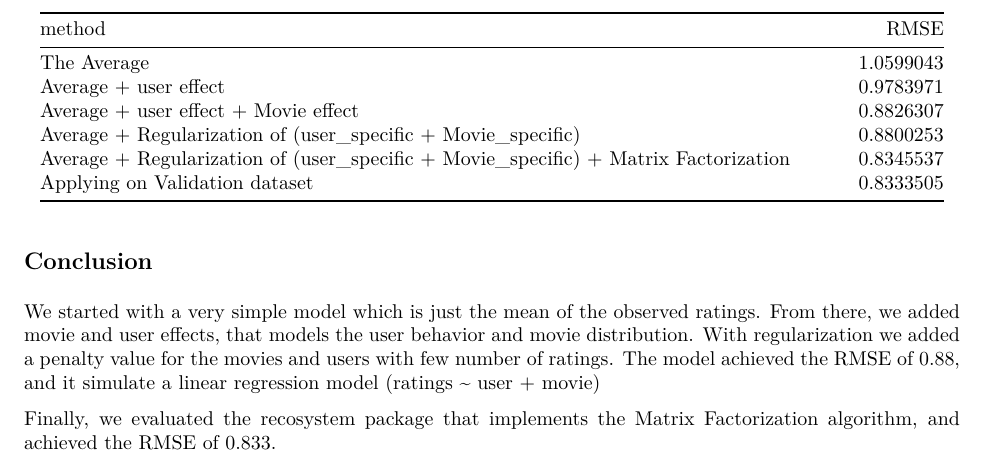
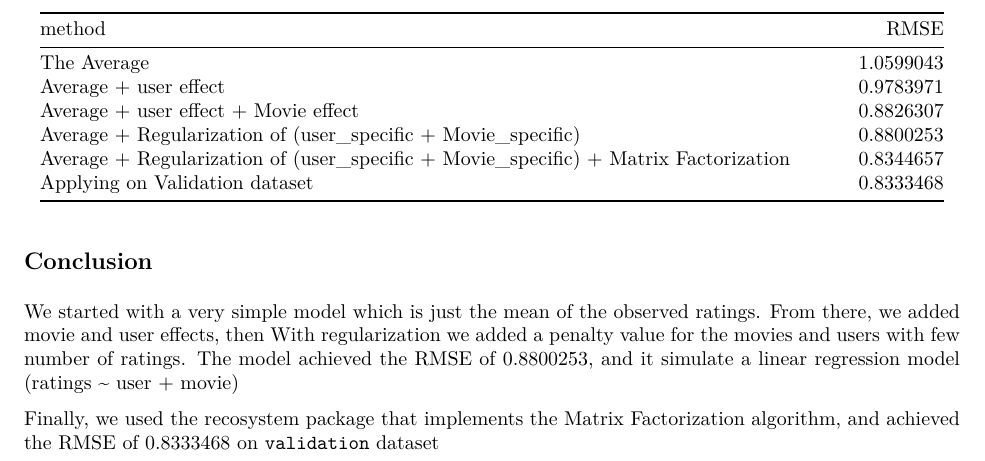
Before and after one commit to NadyMonir/R-Capstone-Course, an R Markdown document (Report.Rmd): part of page 9 of 9, cut so that both start at the same text. The pictures show the output file Report.pdf that the author committed with the source.

Commit message:
last update in Movie Recommendation Project

```diff
--- a/Report.Rmd
+++ b/Report.Rmd
@@ -303,6 +303,6 @@ rmse %>% knitr::kable()
 
 ## Conclusion
 
-We started with a very simple model which is just the mean of the observed ratings. From there, we added movie and user effects, that models the user behavior and movie distribution. With regularization we added a penalty value for the movies and users with few number of ratings. The model achieved the RMSE of 0.88, and it simulate a linear regression model (ratings ~ user + movie)
+We started with a very simple model which is just the mean of the observed ratings. From there, we added movie and user effects, then With regularization we added a penalty value for the movies and users with few number of ratings. The model achieved the RMSE of `r rmse[4,2]`, and it simulate a linear regression model (ratings ~ user + movie)
 
-Finally, we evaluated the recosystem package that implements the Matrix Factorization algorithm, and achieved the RMSE of 0.833.
+Finally, we used the recosystem package that implements the Matrix Factorization algorithm, and achieved the RMSE of `r rmse[6,2]` on `validation` dataset
```
Also changed, not shown: Code/MovieLens Project/training final.R (+5 -5 lines), Report.pdf.
